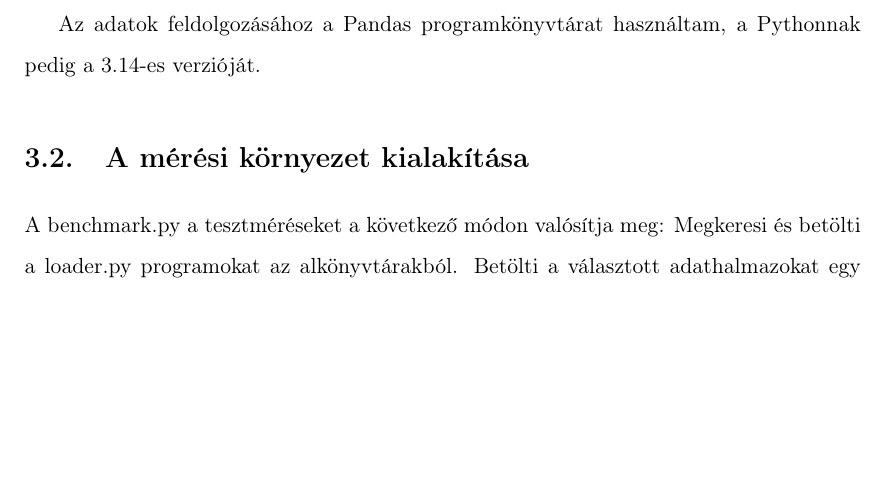
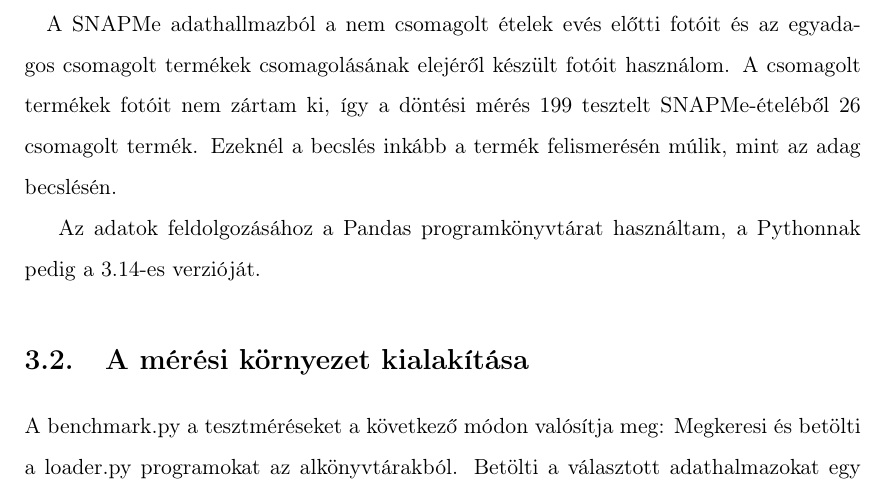
Before and after one commit to bencejuhaasz/thesis, a LaTeX document (style.tex, which reads contents/6-tervezes.tex): part of page 20 of 43, cut at the place of the change, the shorter picture padded with empty space. Compiled offline with pdfLaTeX.

Commit message:
snapme csomagoltak elmondva oszinten

```diff
--- a/contents/6-tervezes.tex
+++ b/contents/6-tervezes.tex
@@ -31,6 +31,11 @@ Ezután kialakítottam egy mappaszerkezetet, amiben minden adathalmaz külön ma
 amelyekben az adatok egységes betöltését és elérhetővé tételét implementáltam. Az adathalmazok fölött a mappaszerkezetben előkészítettem egy "benchmark.py" nevű Python
 programot, amely azért felelős, hogy a tápértékbecslési feladat méréseit végrehajtsa. Az almappából ez a komponens be tudja tölteni az adathalmazok adatait kezelő
 függvényeket. Ezeket az adatokat a függvények visszatérési értékeiként kapja meg.
+
+\paragraph{}A SNAPMe adathallmazból a nem csomagolt ételek evés előtti fotóit és az egyadagos csomagolt
+termékek csomagolásának elejéről készült fotóit használom. A csomagolt termékek fotóit nem zártam ki,
+így a döntési mérés 199 tesztelt SNAPMe-ételéből 26 csomagolt termék. Ezeknél a becslés inkább
+a termék felismerésén múlik, mint az adag becslésén.
 
 Az adatok feldolgozásához a Pandas programkönyvtárat használtam, a Pythonnak pedig a 3.14-es verzióját.
 
```
